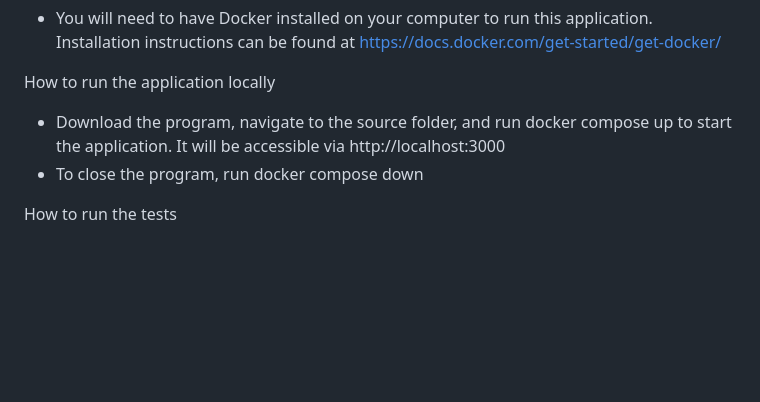
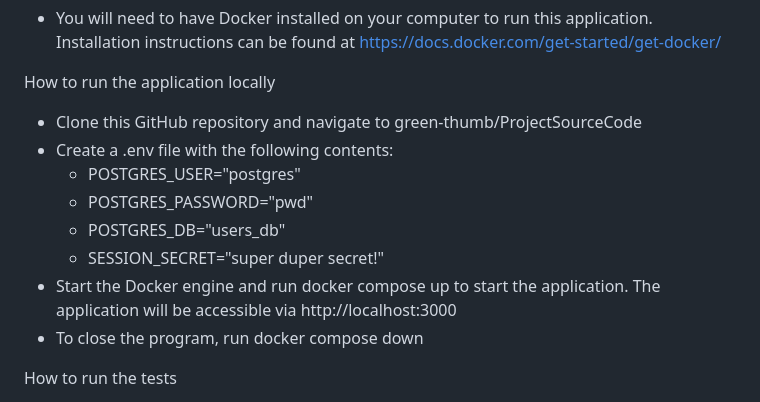
Before and after one commit to xanderEadie/green-thumb, a Markdown page: README.md, the part around the change. GitHub-like rendering; blank space fills up the shorter version.

Commit message:
updated README.md for better details on running the program locally

```diff
--- a/README.md
+++ b/README.md
@@ -29,7 +29,13 @@ Prerequisites to run the application
 - You will need to have Docker installed on your computer to run this application. Installation instructions can be found at https://docs.docker.com/get-started/get-docker/
 
 How to run the application locally
-- Download the program, navigate to the source folder, and run docker compose up to start the application. It will be accessible via http://localhost:3000
+- Clone this GitHub repository and navigate to green-thumb/ProjectSourceCode
+- Create a .env file with the following contents:
+  - POSTGRES_USER="postgres"
+  - POSTGRES_PASSWORD="pwd"
+  - POSTGRES_DB="users_db"
+  - SESSION_SECRET="super duper secret!"
+- Start the Docker engine and run docker compose up to start the application. The application will be accessible via http://localhost:3000
 - To close the program, run docker compose down
 
 How to run the tests
```
